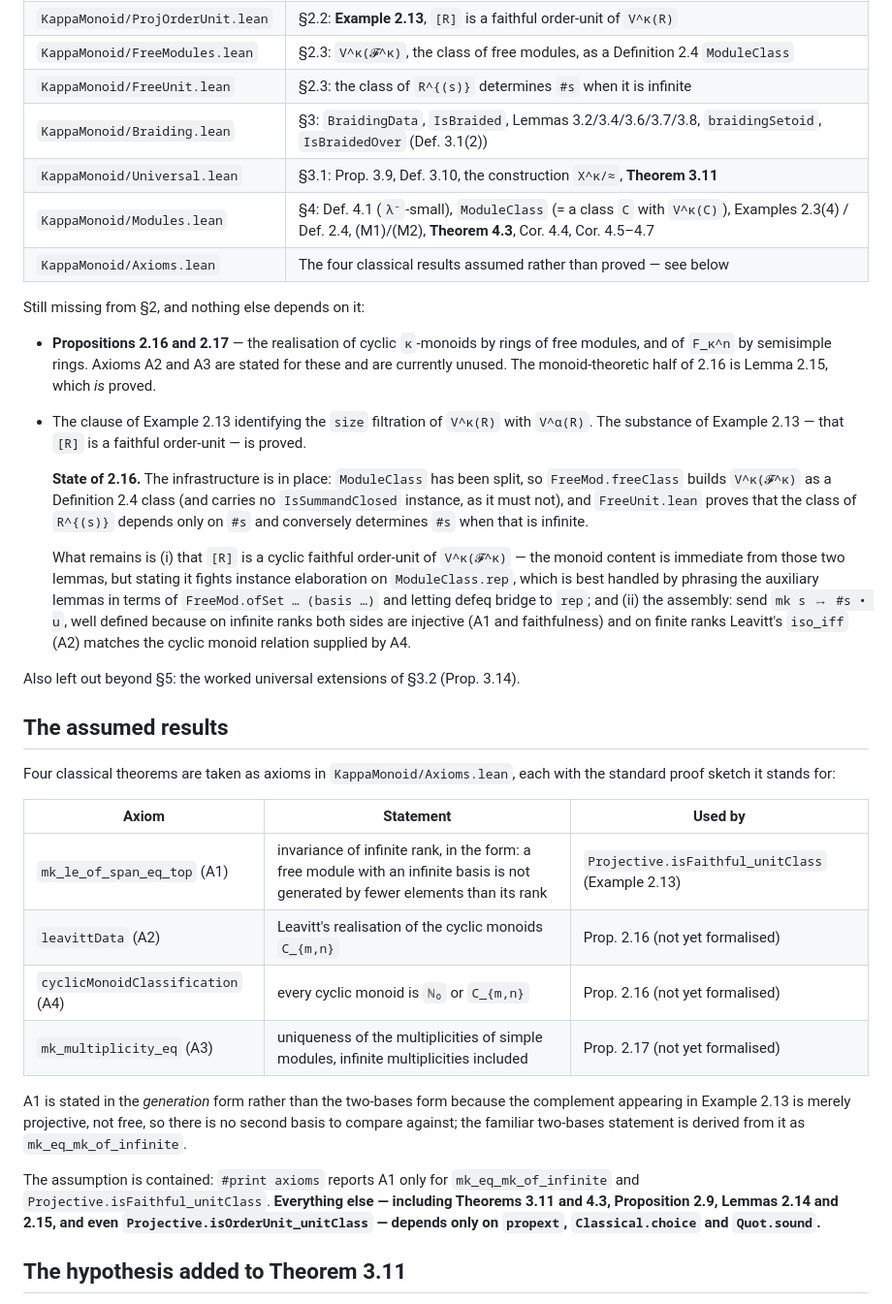
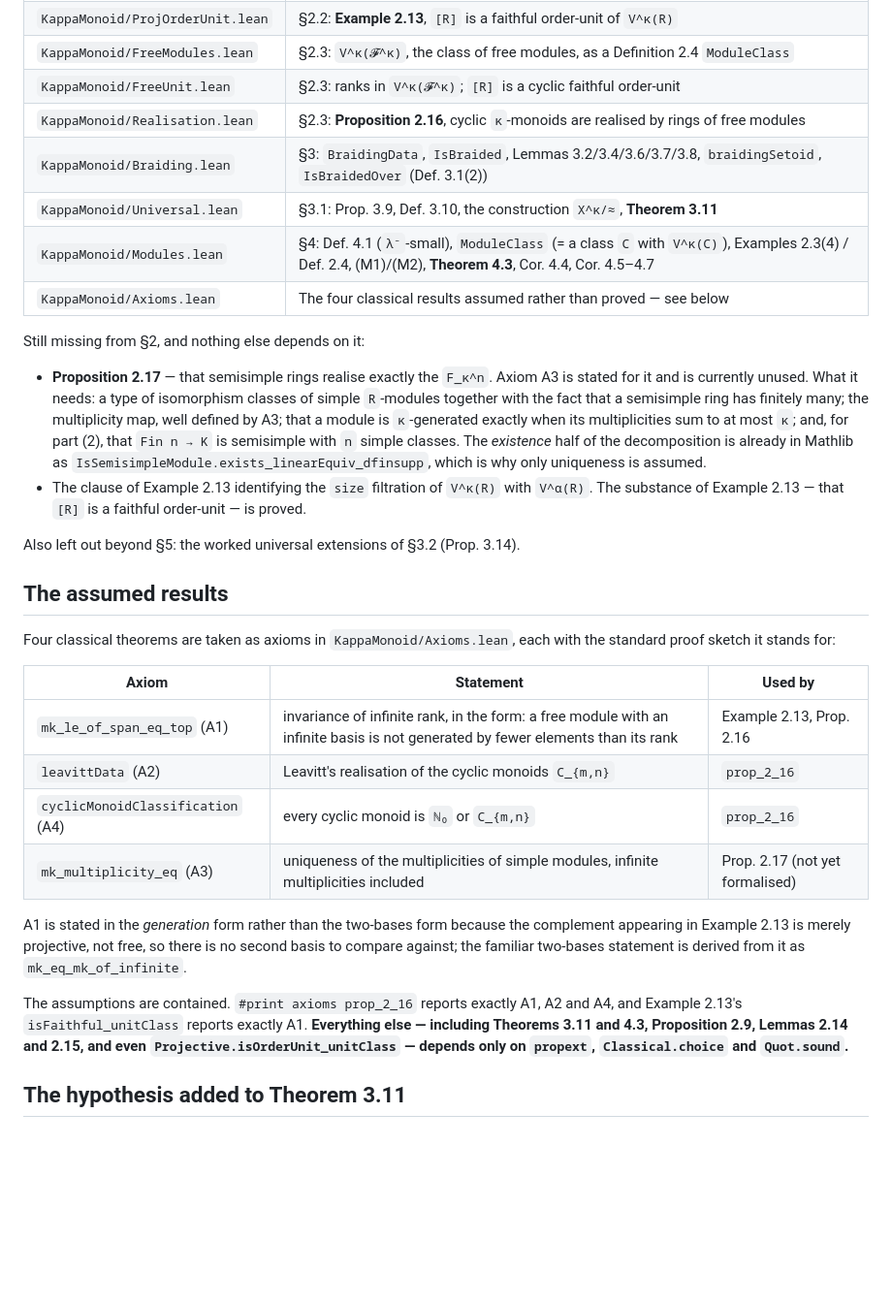
Before and after one commit to dansme/formalization-kappa-monoid-paper, a Markdown page: README.md, the part around the change. Shown at 97% size. GitHub-like rendering; blank space fills up the shorter version.

Commit message:
README and plan: Proposition 2.16 done, 2.17 remains
Records the new files and that A1, A2 and A4 now have consumers, with the
measured #print axioms containment.  Notes both corrections to the plan found
while implementing §2.3 — the ModuleClass split, and that ranks must be indexed
by subsets of Idx κ rather than by cardinals for universe reasons.

For Proposition 2.17, records what it needs and that Mathlib already supplies
the existence half of the semisimple decomposition
(IsSemisimpleModule.exists_linearEquiv_dfinsupp), so only A3's uniqueness is
assumed.

Co-Authored-By: Claude Opus 5 (1M context) <noreply@anthropic.com>

```diff
--- a/README.md
+++ b/README.md
@@ -17,7 +17,8 @@ Theorem 3.11 (universal `κ`-extensions) and Theorem 4.3 (`V^κ(C)` is `λ⁻`-b
 | `KappaMonoid/Cyclic.lean` | §2.3: **Lemma 2.15**, the structure of a cyclic `κ`-monoid with a faithful order-unit |
 | `KappaMonoid/ProjOrderUnit.lean` | §2.2: **Example 2.13**, `[R]` is a faithful order-unit of `V^κ(R)` |
 | `KappaMonoid/FreeModules.lean` | §2.3: `V^κ(𝓕^κ)`, the class of free modules, as a Definition 2.4 `ModuleClass` |
-| `KappaMonoid/FreeUnit.lean` | §2.3: the class of `R^{(s)}` determines `#s` when it is infinite |
+| `KappaMonoid/FreeUnit.lean` | §2.3: ranks in `V^κ(𝓕^κ)`; `[R]` is a cyclic faithful order-unit |
+| `KappaMonoid/Realisation.lean` | §2.3: **Proposition 2.16**, cyclic `κ`-monoids are realised by rings of free modules |
 | `KappaMonoid/Braiding.lean` | §3: `BraidingData`, `IsBraided`, Lemmas 3.2/3.4/3.6/3.7/3.8, `braidingSetoid`, `IsBraidedOver` (Def. 3.1(2)) |
 | `KappaMonoid/Universal.lean` | §3.1: Prop. 3.9, Def. 3.10, the construction `X^κ/≈`, **Theorem 3.11** |
 | `KappaMonoid/Modules.lean` | §4: Def. 4.1 (`λ⁻`-small), `ModuleClass` (= a class `C` with `V^κ(C)`), Examples 2.3(4) / Def. 2.4, (M1)/(M2), **Theorem 4.3**, Cor. 4.4, Cor. 4.5–4.7 |
@@ -25,24 +26,15 @@ Theorem 3.11 (universal `κ`-extensions) and Theorem 4.3 (`V^κ(C)` is `λ⁻`-b
 
 Still missing from §2, and nothing else depends on it:
 
-* **Propositions 2.16 and 2.17** — the realisation of cyclic `κ`-monoids by rings of free
-  modules, and of `F_κ^n` by semisimple rings.  Axioms A2 and A3 are stated for these and are
-  currently unused.  The monoid-theoretic half of 2.16 is Lemma 2.15, which *is* proved.
+* **Proposition 2.17** — that semisimple rings realise exactly the `F_κ^n`.  Axiom A3 is stated
+  for it and is currently unused.  What it needs: a type of isomorphism classes of simple
+  `R`-modules together with the fact that a semisimple ring has finitely many; the multiplicity
+  map, well defined by A3; that a module is `κ`-generated exactly when its multiplicities sum to
+  at most `κ`; and, for part (2), that `Fin n → K` is semisimple with `n` simple classes.  The
+  *existence* half of the decomposition is already in Mathlib as
+  `IsSemisimpleModule.exists_linearEquiv_dfinsupp`, which is why only uniqueness is assumed.
 * The clause of Example 2.13 identifying the `size` filtration of `V^κ(R)` with `V^α(R)`.  The
   substance of Example 2.13 — that `[R]` is a faithful order-unit — is proved.
-
-  **State of 2.16.** The infrastructure is in place: `ModuleClass` has been split, so
-  `FreeMod.freeClass` builds `V^κ(𝓕^κ)` as a Definition 2.4 class (and carries no
-  `IsSummandClosed` instance, as it must not), and `FreeUnit.lean` proves that the class of
-  `R^{(s)}` depends only on `#s` and conversely determines `#s` when that is infinite.
-
-  What remains is (i) that `[R]` is a cyclic faithful order-unit of `V^κ(𝓕^κ)` — the monoid
-  content is immediate from those two lemmas, but stating it fights instance elaboration on
-  `ModuleClass.rep`, which is best handled by phrasing the auxiliary lemmas in terms of
-  `FreeMod.ofSet … (basis …)` and letting defeq bridge to `rep`; and (ii) the assembly: send
-  `mk s ↦ #s • u`, well defined because on infinite ranks both sides are injective (A1 and
-  faithfulness) and on finite ranks Leavitt's `iso_iff` (A2) matches the cyclic monoid relation
-  supplied by A4.
 
 Also left out beyond §5: the worked universal extensions of §3.2 (Prop. 3.14).
 
@@ -53,19 +45,20 @@ standard proof sketch it stands for:
 
 | Axiom | Statement | Used by |
 |---|---|---|
-| `mk_le_of_span_eq_top` (A1) | invariance of infinite rank, in the form: a free module with an infinite basis is not generated by fewer elements than its rank | `Projective.isFaithful_unitClass` (Example 2.13) |
-| `leavittData` (A2) | Leavitt's realisation of the cyclic monoids `C_{m,n}` | Prop. 2.16 (not yet formalised) |
-| `cyclicMonoidClassification` (A4) | every cyclic monoid is `ℕ₀` or `C_{m,n}` | Prop. 2.16 (not yet formalised) |
+| `mk_le_of_span_eq_top` (A1) | invariance of infinite rank, in the form: a free module with an infinite basis is not generated by fewer elements than its rank | Example 2.13, Prop. 2.16 |
+| `leavittData` (A2) | Leavitt's realisation of the cyclic monoids `C_{m,n}` | `prop_2_16` |
+| `cyclicMonoidClassification` (A4) | every cyclic monoid is `ℕ₀` or `C_{m,n}` | `prop_2_16` |
 | `mk_multiplicity_eq` (A3) | uniqueness of the multiplicities of simple modules, infinite multiplicities included | Prop. 2.17 (not yet formalised) |
 
 A1 is stated in the *generation* form rather than the two-bases form because the complement
 appearing in Example 2.13 is merely projective, not free, so there is no second basis to compare
 against; the familiar two-bases statement is derived from it as `mk_eq_mk_of_infinite`.
 
-The assumption is contained: `#print axioms` reports A1 only for `mk_eq_mk_of_infinite` and
-`Projective.isFaithful_unitClass`. **Everything else — including Theorems 3.11 and 4.3,
-Proposition 2.9, Lemmas 2.14 and 2.15, and even `Projective.isOrderUnit_unitClass` — depends
-only on `propext`, `Classical.choice` and `Quot.sound`.**
+The assumptions are contained.  `#print axioms prop_2_16` reports exactly A1, A2 and A4, and
+Example 2.13's `isFaithful_unitClass` reports exactly A1.  **Everything else — including
+Theorems 3.11 and 4.3, Proposition 2.9, Lemmas 2.14 and 2.15, and even
+`Projective.isOrderUnit_unitClass` — depends only on `propext`, `Classical.choice` and
+`Quot.sound`.**
 
 ## The hypothesis added to Theorem 3.11
 
```
Also changed, not shown: SECTION2-PLAN.md (+11 -9 lines).
